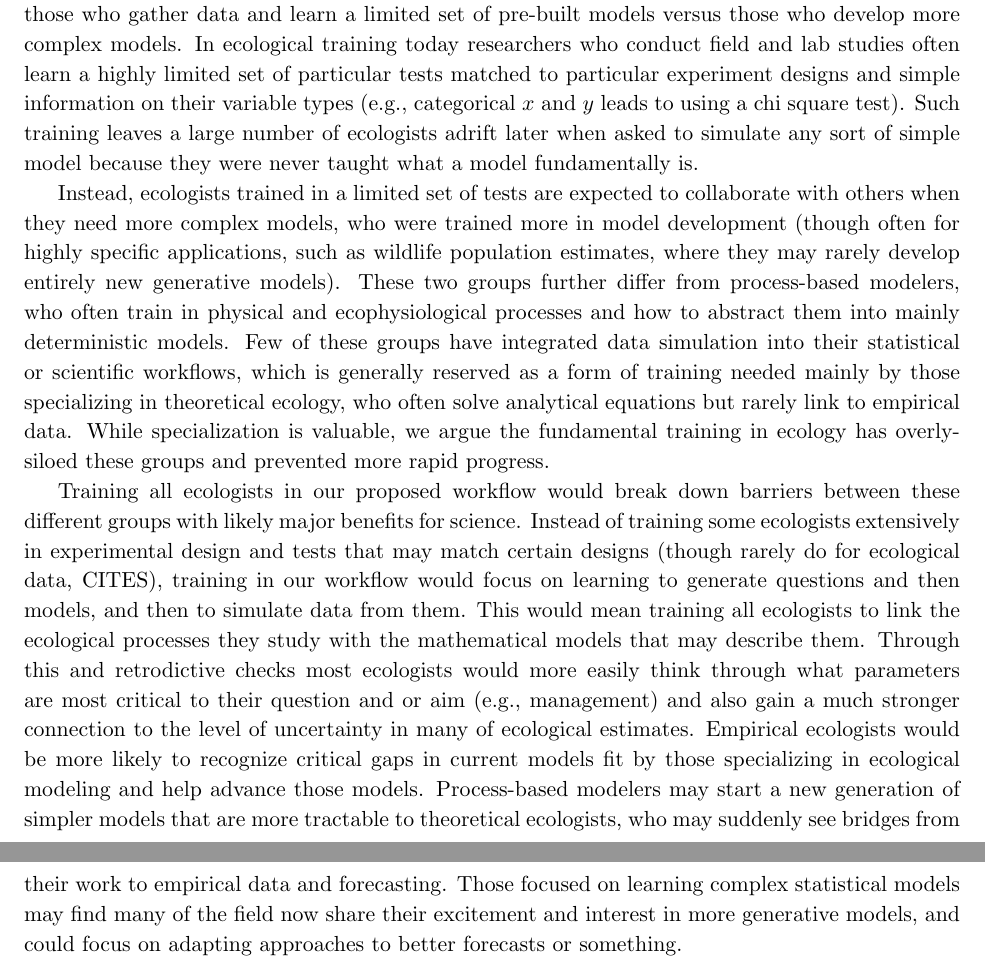
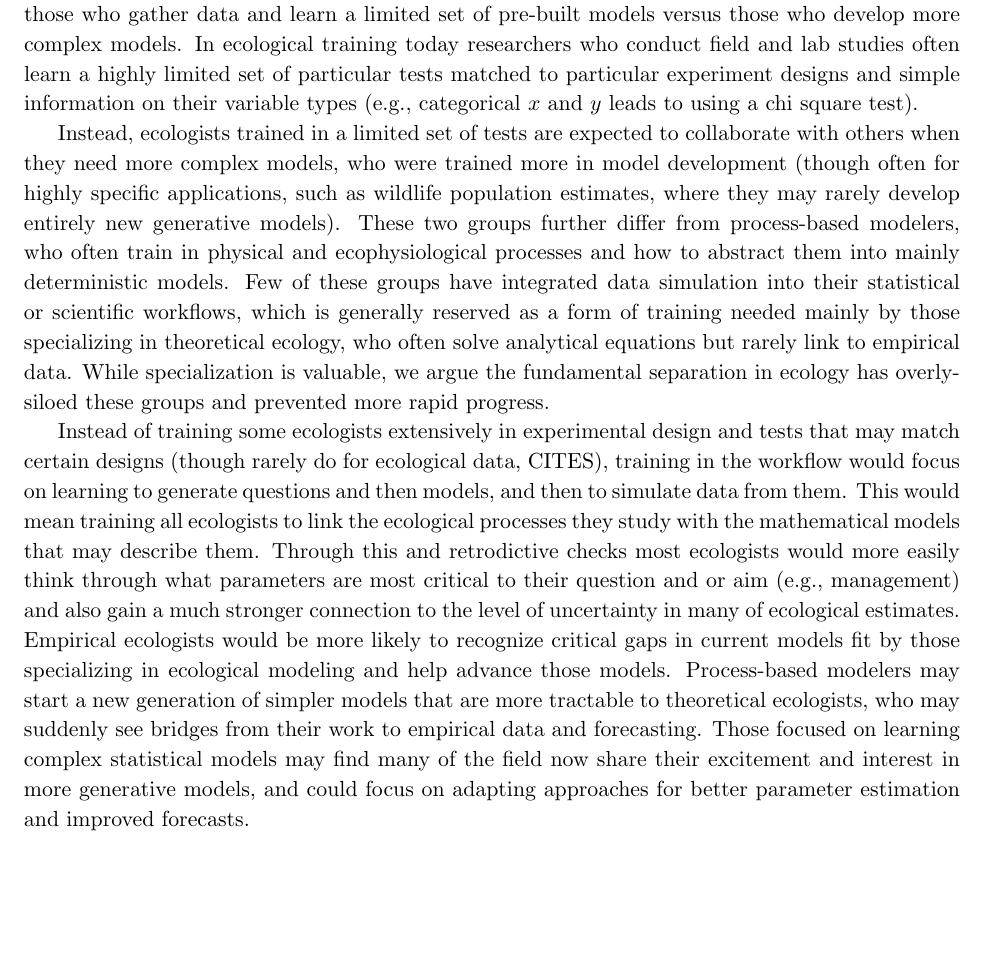
Before and after one commit to lizzieinvancouver/forecastflows, a LaTeX paper (forecastflows.tex): two parts of pages 10 and 11 of 15 before the commit and part of page 10 of 15 after it, the two joined at a grey line, cut so that both start at the same text, the shorter picture padded with empty space. Compiled offline with pdfLaTeX.

Commit message:
Small changes in last section

```diff
--- a/forecastflows.tex
+++ b/forecastflows.tex
@@ -228,21 +228,22 @@ Good model fitting is inherently iterative and takes time, at odds with the pres
 Further, growing concerns about how reproducible science is, especially in ecology where samples sizes are low and effects likely non-linear and complex, we believe adopting the workflow will pay off in the longer term, as more value is placed on research that carefully developed, openly shared (for data and code) and acknowledges its uncertainty towards the aim of improving future data collection and model development (see Fig).
 
 \subsection{Adopting the workflow}
-Advancing ecology to where most researchers use models built more flexibly from ecological theory and insights applied to their ecological systems will not happen rapidly without a major shift in training. Much of ecology still divides the world into training for those focused on several groups: those who gather data and learn a limited set of pre-built models versus those who develop more complex models. In ecological training today researchers who conduct field and lab studies often learn a highly limited set of particular tests matched to particular experiment designs and simple information on their variable types (e.g., categorical $x$ and $y$ leads to using a chi square test). Such training leaves a large number of ecologists adrift later when asked to simulate any sort of simple model because they were never taught what a model fundamentally is. % jdavies15april: this may be true, but I am not sure we want to broadly disparage ecologists
+
+Advancing ecology to where most researchers use models built more flexibly from ecological theory and insights applied to their ecological systems will not happen rapidly without a major shift in training. Much of ecology still divides the world into training for those focused on several groups: those who gather data and learn a limited set of pre-built models versus those who develop more complex models. In ecological training today researchers who conduct field and lab studies often learn a highly limited set of particular tests matched to particular experiment designs and simple information on their variable types (e.g., categorical $x$ and $y$ leads to using a chi square test).
+% Such training leaves a large number of ecologists adrift later when asked to simulate any sort of simple model because they were never taught what a model fundamentally is. % jdavies15april: this may be true, but I am not sure we want to broadly disparage ecologists
 
 Instead, ecologists trained in a limited set of tests are expected to collaborate with others when they need more complex models, who were trained more in model development (though often for highly specific applications, such as wildlife population estimates, where they may rarely develop entirely new generative models). These two groups further differ from process-based modelers, who often train in physical and ecophysiological processes and how to abstract them into mainly deterministic models. % process-based modelers---often with a physical or ecophysiological background---mostly focus on simulating some mechanisms
-Few of these groups have integrated data simulation into their statistical or scientific workflows, which is generally reserved as a form of training needed mainly by those specializing in theoretical ecology, who often solve analytical equations but rarely link to empirical data. While specialization is valuable, we argue the fundamental training in ecology has overly-siloed these groups and prevented more rapid progress.
+Few of these groups have integrated data simulation into their statistical or scientific workflows, which is generally reserved as a form of training needed mainly by those specializing in theoretical ecology, who often solve analytical equations but rarely link to empirical data. While specialization is valuable, we argue the fundamental % training
+separation in ecology has overly-siloed these groups and prevented more rapid progress.
 
-Training all ecologists in our proposed workflow would break down barriers between these different groups with likely major benefits for science. % jdavies15april: this feels a little OTT
-Instead of training some ecologists extensively in experimental design and tests that may match certain designs (though rarely do for ecological data, CITES), training in our workflow would focus on learning to generate questions and then models, and then to simulate data from them. This would mean training all ecologists to link the ecological processes they study with the mathematical models that may describe them. Through this and retrodictive checks most ecologists would more easily think through what parameters are most critical to their question and or aim (e.g., management) and also gain a much stronger connection to the level of uncertainty in many of ecological estimates. Empirical ecologists would be more likely to recognize critical gaps in current models fit by those specializing in ecological modeling and help advance those models. Process-based modelers may start a new generation of simpler models that are more tractable to theoretical ecologists, who may suddenly see bridges from their work to empirical data and forecasting.
+% Training all ecologists in our proposed workflow would break down barriers between these different groups with likely major benefits for science. % jdavies15april: this feels a little OTT
+Instead of training some ecologists extensively in experimental design and tests that may match certain designs (though rarely do for ecological data, CITES), training in the workflow would focus on learning to generate questions and then models, and then to simulate data from them. This would mean training all ecologists to link the ecological processes they study with the mathematical models that may describe them. Through this and retrodictive checks most ecologists would more easily think through what parameters are most critical to their question and or aim (e.g., management) and also gain a much stronger connection to the level of uncertainty in many of ecological estimates. Empirical ecologists would be more likely to recognize critical gaps in current models fit by those specializing in ecological modeling and help advance those models. Process-based modelers may start a new generation of simpler models that are more tractable to theoretical ecologists, who may suddenly see bridges from their work to empirical data and forecasting.
 % Perhaps the only drawback would be to those focused on statistical models, whose gate-keeping would suddenly fail them and they would have to do more that just say how amazing they are...
-Those focused on learning complex statistical models may find many of the field now share their excitement and interest in more generative models, and could focus on adapting approaches to better forecasts or something. % jdavies15april: and parameter estimation to improve forecasts.
+Those focused on learning complex statistical models may find many of the field now share their excitement and interest in more generative models, and could focus on adapting approaches for better parameter estimation and improved forecasts.
 
 \subsection{A tractable alternative to machine learning}
 
 In a world where machine learning is rapidly advancing, there is no point of sticking to traditional methods if no changes are made. Machine learning will likely surpass process-based models if the latter lack a robust estimation of their parameters and fall in a complexity trap, at the cost of their interpretability. Similarly, trend analysis, when the focus is on methodological controversies (due to the lack of an iterative workflow) rather than on a robust mechanistic foundation, offers no clear advantage over machine learning. % jdavies15april: nothing intrinsically bad about ML, but sometimes the goal is just to understand the system, not make predictions or forecasts.
-
-
 
 % jdavies15april: This could be the Concluding section highlighting the general advances provided by adopting your framework (and perhaps a better place for text currently at end of section 3.2).
 Today model development in ecology is rarely transparent, which limits how easily the research community can understand modes, and thus identify potential issues. Instead of broad inclusive conversations about how to improve models to advance our ecological understanding, a significant portion of scientific debate today has become lost in methodological considerations, but we believe our workflow provides an tractable step to fixing this. By focusing on model development more tightly tied to ecological expertise, we ague this workflow should broader the community that contributes to model development. As ecologists are increasingly expanding their computational toolkits, many field, and lab and other forms of `empirical' ecologists have the basic tools to follow this workflow to build models that better represent their ecological, and---most importantly---to interrogate them.
```
Also changed, not shown: forecastflows.pdf.
